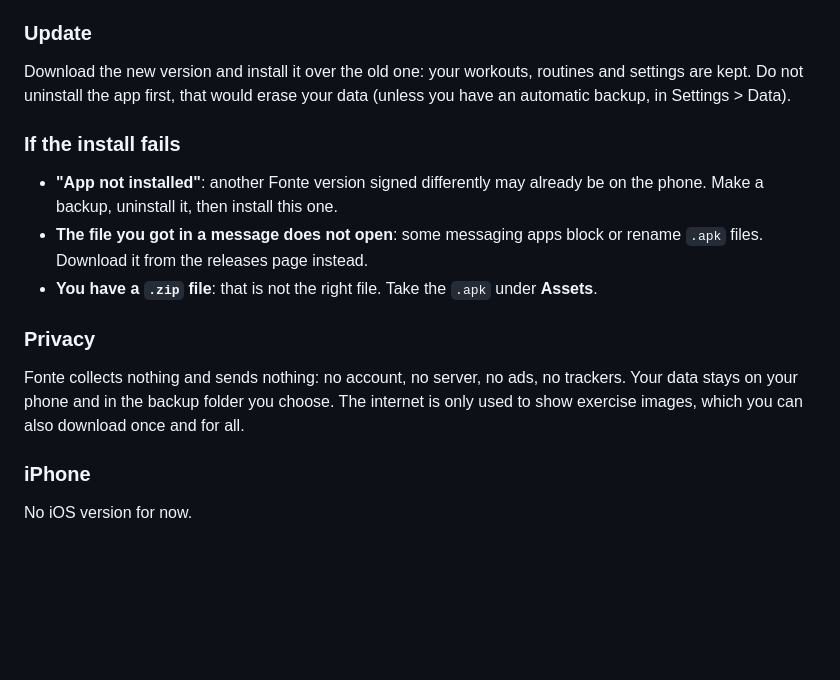
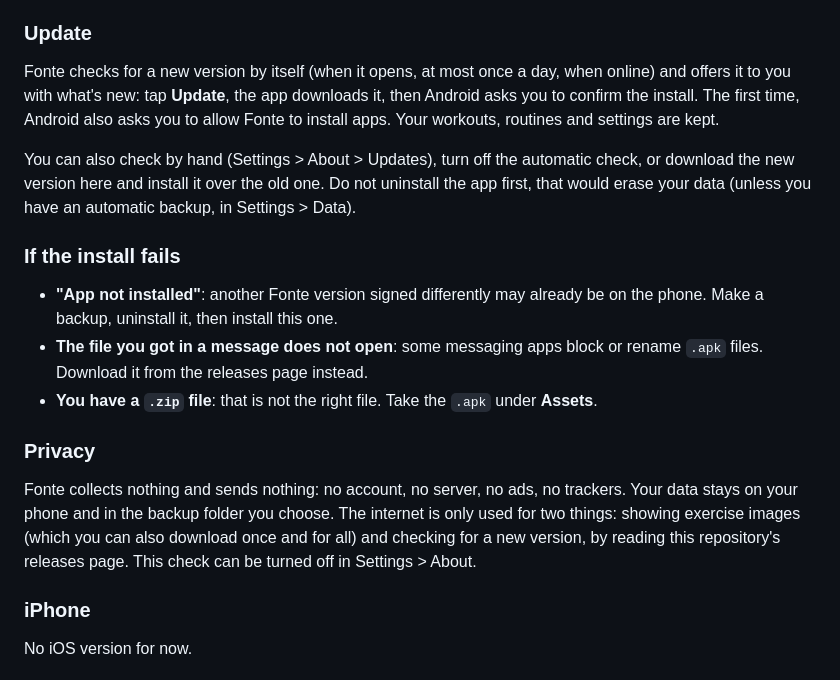
Before and after one commit to Fram-sudo/fonte-releases, a Markdown page: README.md, the part around one of its changes. Drawn GitHub-style; blank space fills up the shorter version.

```diff
--- a/README.md
+++ b/README.md
@@ -77,7 +99,9 @@ This repository is only for downloading the app: every Fonte version is publishe
 
 ### Update
 
-Download the new version and install it over the old one: your workouts, routines and settings are kept. Do not uninstall the app first, that would erase your data (unless you have an automatic backup, in Settings > Data).
+Fonte checks for a new version by itself (when it opens, at most once a day, when online) and offers it to you with what's new: tap **Update**, the app downloads it, then Android asks you to confirm the install. The first time, Android also asks you to allow Fonte to install apps. Your workouts, routines and settings are kept.
+
+You can also check by hand (Settings > About > Updates), turn off the automatic check, or download the new version here and install it over the old one. Do not uninstall the app first, that would erase your data (unless you have an automatic backup, in Settings > Data).
 
 ### If the install fails
 
@@ -87,7 +111,7 @@ Download the new version and install it over the old one: your workouts, routine
 
 ### Privacy
 
-Fonte collects nothing and sends nothing: no account, no server, no ads, no trackers. Your data stays on your phone and in the backup folder you choose. The internet is only used to show exercise images, which you can also download once and for all.
+Fonte collects nothing and sends nothing: no account, no server, no ads, no trackers. Your data stays on your phone and in the backup folder you choose. The internet is only used for two things: showing exercise images (which you can also download once and for all) and checking for a new version, by reading this repository's releases page. This check can be turned off in Settings > About.
 
 ### iPhone
 
```
Also changed, not shown: other parts of README.md (+24 -2 lines).
